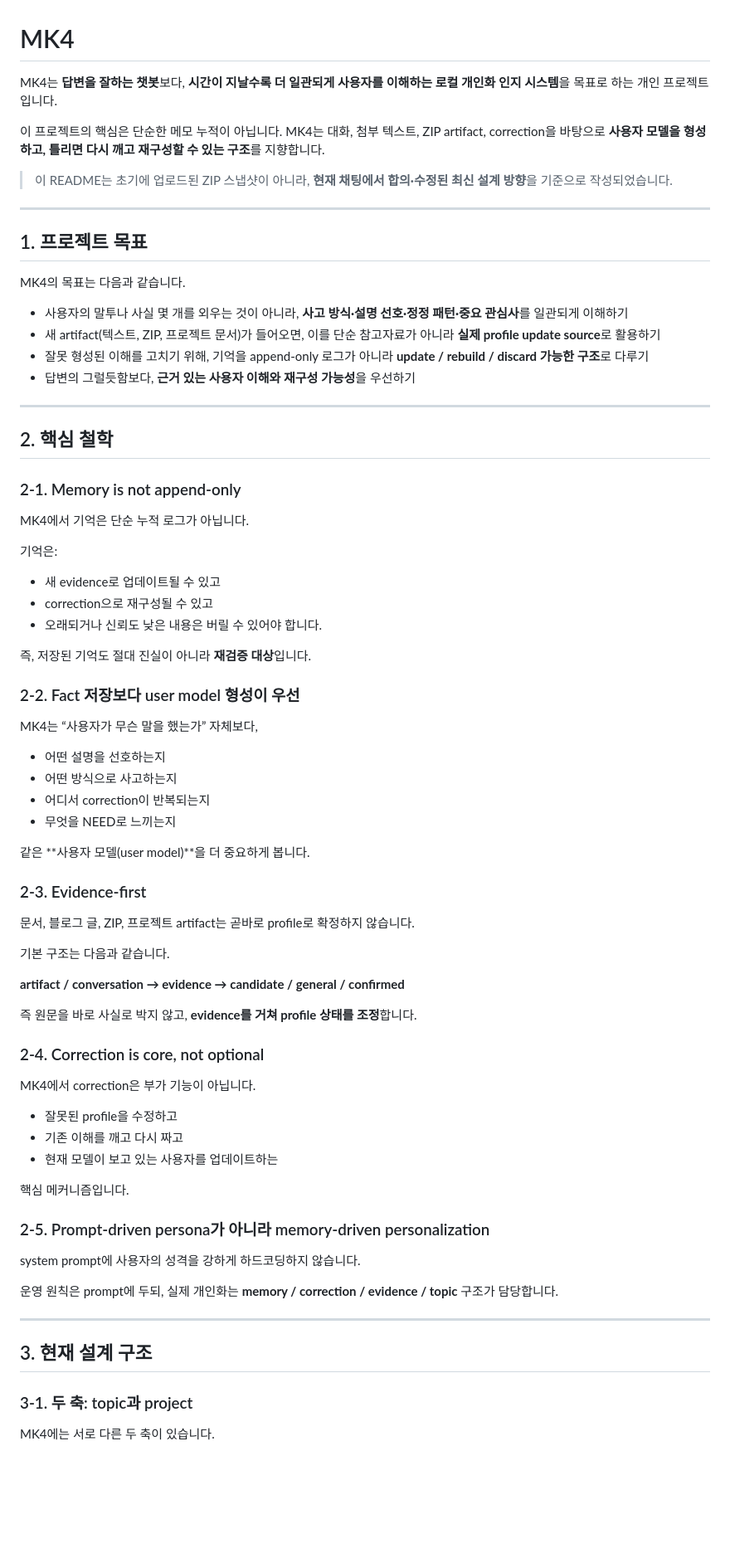
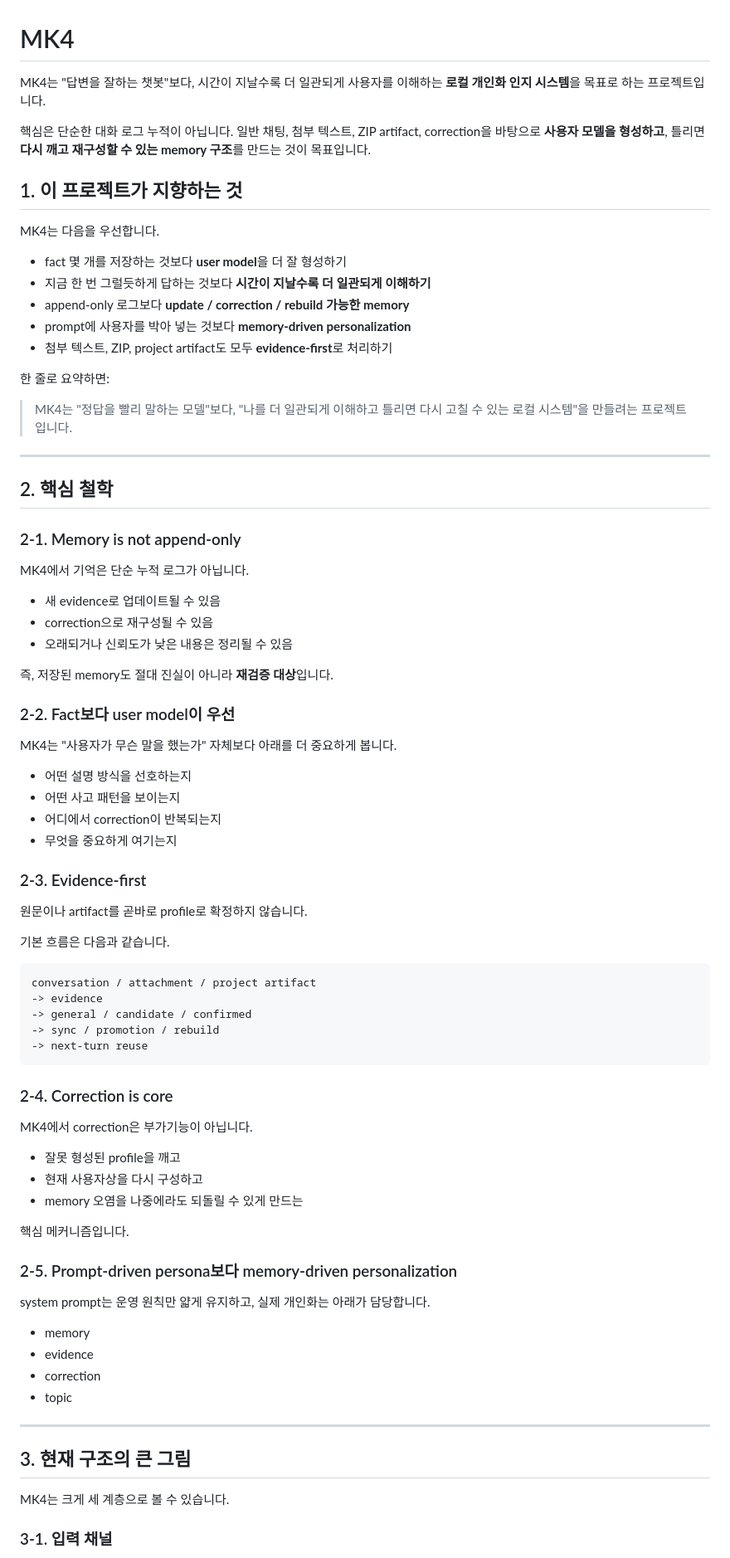
Before and after one commit to FoggyCaligo/MACHI, a Markdown page: MK4/README.md, the part around one of its changes. Shown at 83% size. GitHub-like rendering; blank space fills up the shorter version.

````diff
--- a/MK4/README.md
+++ b/MK4/README.md
@@ -1,21 +1,22 @@
 # MK4
 
-MK4는 **답변을 잘하는 챗봇**보다, **시간이 지날수록 더 일관되게 사용자를 이해하는 로컬 개인화 인지 시스템**을 목표로 하는 개인 프로젝트입니다.
+MK4는 "답변을 잘하는 챗봇"보다, 시간이 지날수록 더 일관되게 사용자를 이해하는 **로컬 개인화 인지 시스템**을 목표로 하는 프로젝트입니다.
 
-이 프로젝트의 핵심은 단순한 메모 누적이 아닙니다. MK4는 대화, 첨부 텍스트, ZIP artifact, correction을 바탕으로 **사용자 모델을 형성하고, 틀리면 다시 깨고 재구성할 수 있는 구조**를 지향합니다.
+핵심은 단순한 대화 로그 누적이 아닙니다. 일반 채팅, 첨부 텍스트, ZIP artifact, correction을 바탕으로 **사용자 모델을 형성하고**, 틀리면 **다시 깨고 재구성할 수 있는 memory 구조**를 만드는 것이 목표입니다.
 
-> 이 README는 초기에 업로드된 ZIP 스냅샷이 아니라, **현재 채팅에서 합의·수정된 최신 설계 방향**을 기준으로 작성되었습니다.
+## 1. 이 프로젝트가 지향하는 것
 
----
+MK4는 다음을 우선합니다.
 
-## 1. 프로젝트 목표
+- fact 몇 개를 저장하는 것보다 **user model**을 더 잘 형성하기
+- 지금 한 번 그럴듯하게 답하는 것보다 **시간이 지날수록 더 일관되게 이해하기**
+- append-only 로그보다 **update / correction / rebuild 가능한 memory**
+- prompt에 사용자를 박아 넣는 것보다 **memory-driven personalization**
+- 첨부 텍스트, ZIP, project artifact도 모두 **evidence-first**로 처리하기
 
-MK4의 목표는 다음과 같습니다.
+한 줄로 요약하면:
 
-- 사용자의 말투나 사실 몇 개를 외우는 것이 아니라, **사고 방식·설명 선호·정정 패턴·중요 관심사**를 일관되게 이해하기
-- 새 artifact(텍스트, ZIP, 프로젝트 문서)가 들어오면, 이를 단순 참고자료가 아니라 **실제 profile update source**로 활용하기
-- 잘못 형성된 이해를 고치기 위해, 기억을 append-only 로그가 아니라 **update / rebuild / discard 가능한 구조**로 다루기
-- 답변의 그럴듯함보다, **근거 있는 사용자 이해와 재구성 가능성**을 우선하기
+> MK4는 "정답을 빨리 말하는 모델"보다, "나를 더 일관되게 이해하고 틀리면 다시 고칠 수 있는 로컬 시스템"을 만들려는 프로젝트입니다.
 
 ---
 
@@ -25,56 +26,59 @@ MK4의 목표는 다음과 같습니다.
 
 MK4에서 기억은 단순 누적 로그가 아닙니다.
 
-기억은:
-- 새 evidence로 업데이트될 수 있고
-- correction으로 재구성될 수 있고
-- 오래되거나 신뢰도 낮은 내용은 버릴 수 있어야 합니다.
+- 새 evidence로 업데이트될 수 있음
+- correction으로 재구성될 수 있음
+- 오래되거나 신뢰도가 낮은 내용은 정리될 수 있음
 
-즉, 저장된 기억도 절대 진실이 아니라 **재검증 대상**입니다.
+즉, 저장된 memory도 절대 진실이 아니라 **재검증 대상**입니다.
 
-### 2-2. Fact 저장보다 user model 형성이 우선
+### 2-2. Fact보다 user model이 우선
 
-MK4는 “사용자가 무슨 말을 했는가” 자체보다,
+MK4는 "사용자가 무슨 말을 했는가" 자체보다 아래를 더 중요하게 봅니다.
 
-- 어떤 설명을 선호하는지
-- 어떤 방식으로 사고하는지
-- 어디서 correction이 반복되는지
-- 무엇을 NEED로 느끼는지
-
-같은 **사용자 모델(user model)**을 더 중요하게 봅니다.
+- 어떤 설명 방식을 선호하는지
+- 어떤 사고 패턴을 보이는지
+- 어디에서 correction이 반복되는지
+- 무엇을 중요하게 여기는지
 
 ### 2-3. Evidence-first
 
-문서, 블로그 글, ZIP, 프로젝트 artifact는 곧바로 profile로 확정하지 않습니다.
+원문이나 artifact를 곧바로 profile로 확정하지 않습니다.
 
-기본 구조는 다음과 같습니다.
+기본 흐름은 다음과 같습니다.
 
-**artifact / conversation → evidence → candidate / general / confirmed**
+```text
+conversation / attachment / project artifact
+-> evidence
+-> general / candidate / confirmed
+-> sync / promotion / rebuild
+-> next-turn reuse
+```
 
-즉 원문을 바로 사실로 박지 않고, **evidence를 거쳐 profile 상태를 조정**합니다.
+### 2-4. Correction is core
 
-### 2-4. Correction is core, not optional
+MK4에서 correction은 부가기능이 아닙니다.
 
-MK4에서 correction은 부가 기능이 아닙니다.
-
-- 잘못된 profile을 수정하고
-- 기존 이해를 깨고 다시 짜고
-- 현재 모델이 보고 있는 사용자를 업데이트하는
+- 잘못 형성된 profile을 깨고
+- 현재 사용자상을 다시 구성하고
+- memory 오염을 나중에라도 되돌릴 수 있게 만드는
 
 핵심 메커니즘입니다.
 
-### 2-5. Prompt-driven persona가 아니라 memory-driven personalization
+### 2-5. Prompt-driven persona보다 memory-driven personalization
 
-system prompt에 사용자의 성격을 강하게 하드코딩하지 않습니다.
+system prompt는 운영 원칙만 얇게 유지하고, 실제 개인화는 아래가 담당합니다.
 
-운영 원칙은 prompt에 두되,
-실제 개인화는 **memory / correction / evidence / topic** 구조가 담당합니다.
+- memory
+- evidence
+- correction
+- topic
 
 ---
 
-## 3. 현재 설계 구조
+## 3. 현재 구조의 큰 그림
 
-### 3-1. 두 축: topic과 project
+MK4는 크게 세 계층으로 볼 수 있습니다.
 
-MK4에는 서로 다른 두 축이 있습니다.
+### 3-1. 입력 채널
 
````
Also changed, not shown: other parts of MK4/README.md (+210 -190 lines).
